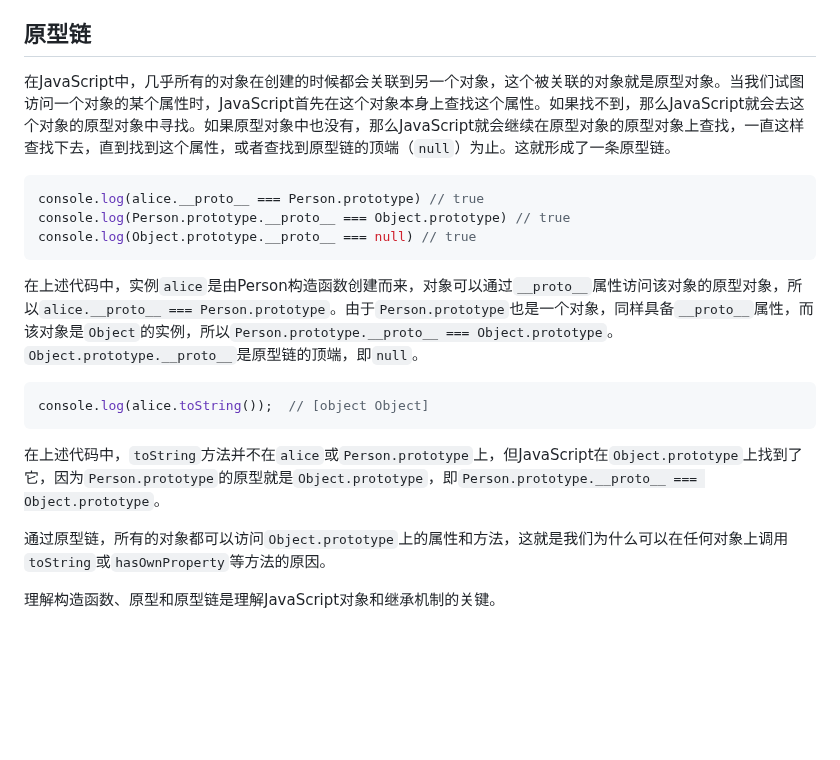
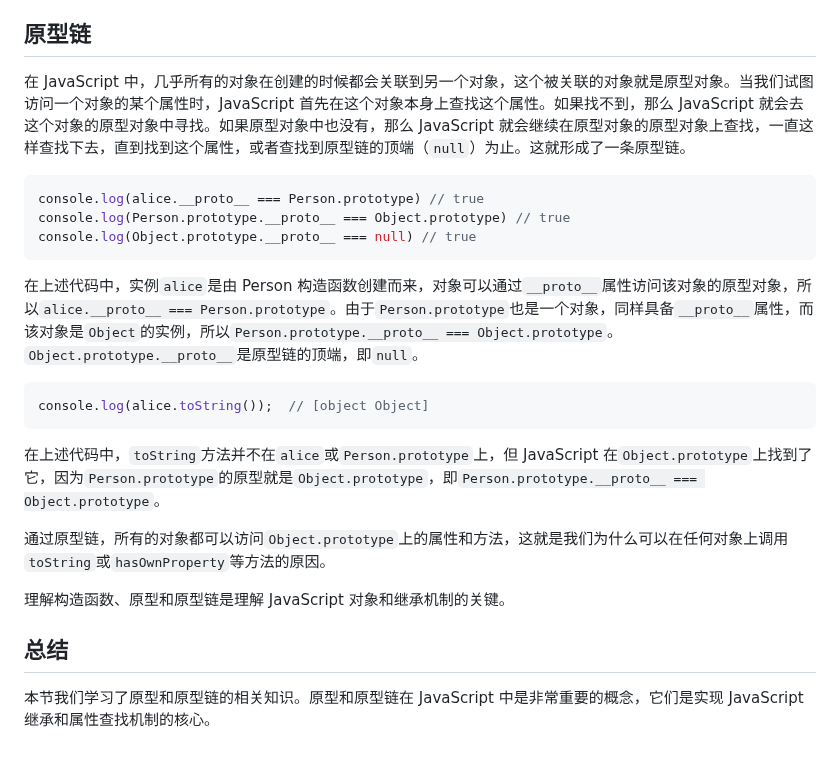
Before and after one commit to WTFAcademy/WTF-JavaScript, a Markdown page: 14_Prototype/readme.md, the part around one of its changes. Drawn GitHub-style; blank space fills up the shorter version.

Commit message:
feat: 14_prototype

````diff
--- a/14_Prototype/readme.md
+++ b/14_Prototype/readme.md
@@ -34,7 +34,7 @@ alice.greet();  // Hello, my name is Alice and I am 25 years old.
 
 ## 原型链
 
-在JavaScript中，几乎所有的对象在创建的时候都会关联到另一个对象，这个被关联的对象就是原型对象。当我们试图访问一个对象的某个属性时，JavaScript首先在这个对象本身上查找这个属性。如果找不到，那么JavaScript就会去这个对象的原型对象中寻找。如果原型对象中也没有，那么JavaScript就会继续在原型对象的原型对象上查找，一直这样查找下去，直到找到这个属性，或者查找到原型链的顶端（`null`）为止。这就形成了一条原型链。
+在 JavaScript 中，几乎所有的对象在创建的时候都会关联到另一个对象，这个被关联的对象就是原型对象。当我们试图访问一个对象的某个属性时，JavaScript 首先在这个对象本身上查找这个属性。如果找不到，那么 JavaScript 就会去这个对象的原型对象中寻找。如果原型对象中也没有，那么 JavaScript 就会继续在原型对象的原型对象上查找，一直这样查找下去，直到找到这个属性，或者查找到原型链的顶端（`null`）为止。这就形成了一条原型链。
 
 ```javascript
 console.log(alice.__proto__ === Person.prototype) // true
@@ -42,14 +42,18 @@ console.log(Person.prototype.__proto__ === Object.prototype) // true
 console.log(Object.prototype.__proto__ === null) // true
 ```
 
-在上述代码中，实例`alice`是由Person构造函数创建而来，对象可以通过`__proto__`属性访问该对象的原型对象，所以`alice.__proto__ === Person.prototype`。由于`Person.prototype`也是一个对象，同样具备`__proto__`属性，而该对象是`Object`的实例，所以`Person.prototype.__proto__ === Object.prototype`。`Object.prototype.__proto__`是原型链的顶端，即`null`。
+在上述代码中，实例`alice`是由 Person 构造函数创建而来，对象可以通过`__proto__`属性访问该对象的原型对象，所以`alice.__proto__ === Person.prototype`。由于`Person.prototype`也是一个对象，同样具备`__proto__`属性，而该对象是`Object`的实例，所以`Person.prototype.__proto__ === Object.prototype`。`Object.prototype.__proto__`是原型链的顶端，即`null`。
 
 ```javascript
 console.log(alice.toString());  // [object Object]
 ```
 
-在上述代码中，`toString`方法并不在`alice`或`Person.prototype`上，但JavaScript在`Object.prototype`上找到了它，因为`Person.prototype`的原型就是`Object.prototype`，即`Person.prototype.__proto__ === Object.prototype`。
+在上述代码中，`toString`方法并不在`alice`或`Person.prototype`上，但 JavaScript 在`Object.prototype`上找到了它，因为`Person.prototype`的原型就是`Object.prototype`，即`Person.prototype.__proto__ === Object.prototype`。
 
 通过原型链，所有的对象都可以访问`Object.prototype`上的属性和方法，这就是我们为什么可以在任何对象上调用`toString`或`hasOwnProperty`等方法的原因。
 
-理解构造函数、原型和原型链是理解JavaScript对象和继承机制的关键。
+理解构造函数、原型和原型链是理解 JavaScript 对象和继承机制的关键。
+
+## 总结
+
+本节我们学习了原型和原型链的相关知识。原型和原型链在 JavaScript 中是非常重要的概念，它们是实现 JavaScript 继承和属性查找机制的核心。
````
Also changed, not shown: other parts of 14_Prototype/readme.md (+2 -2 lines).
